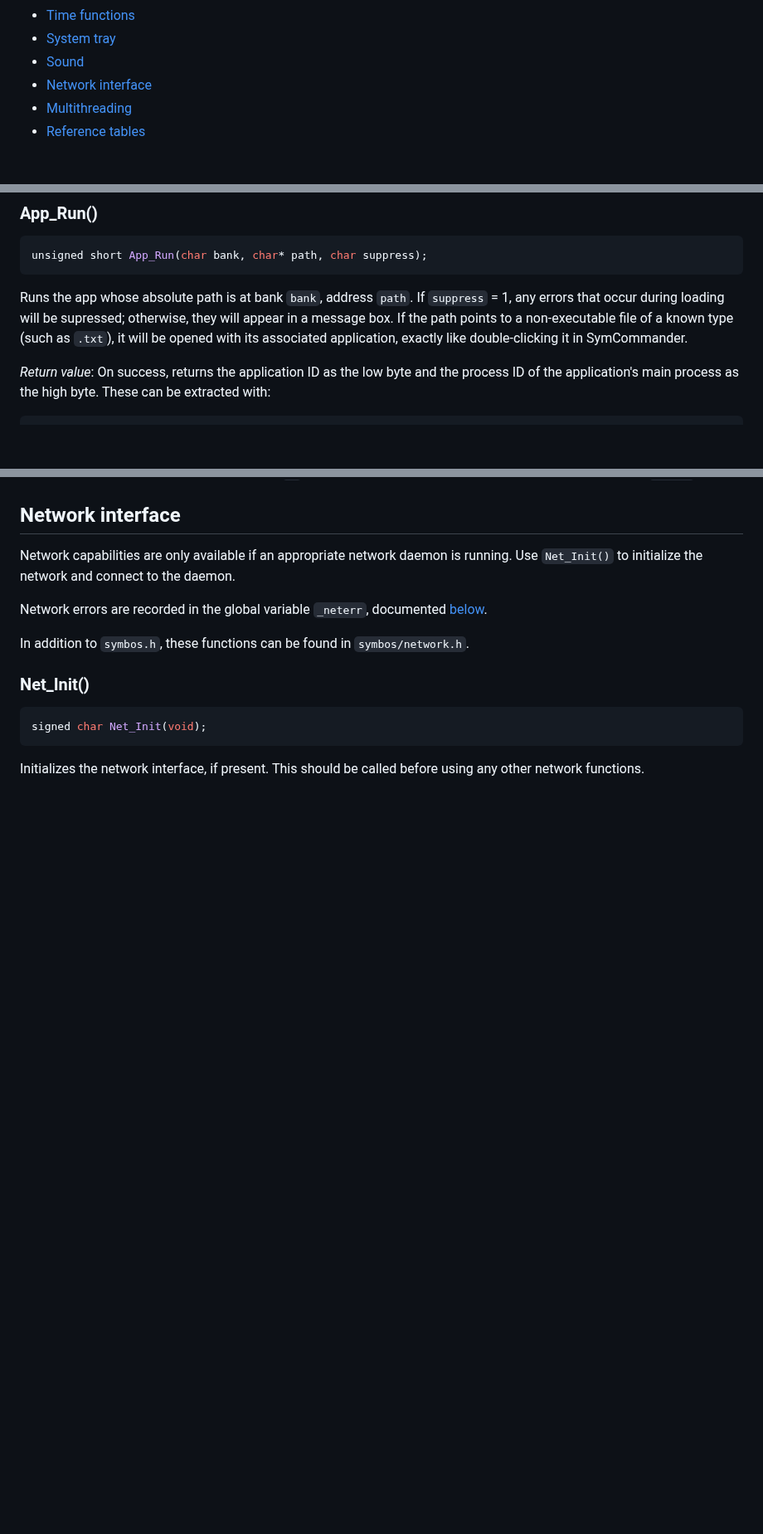
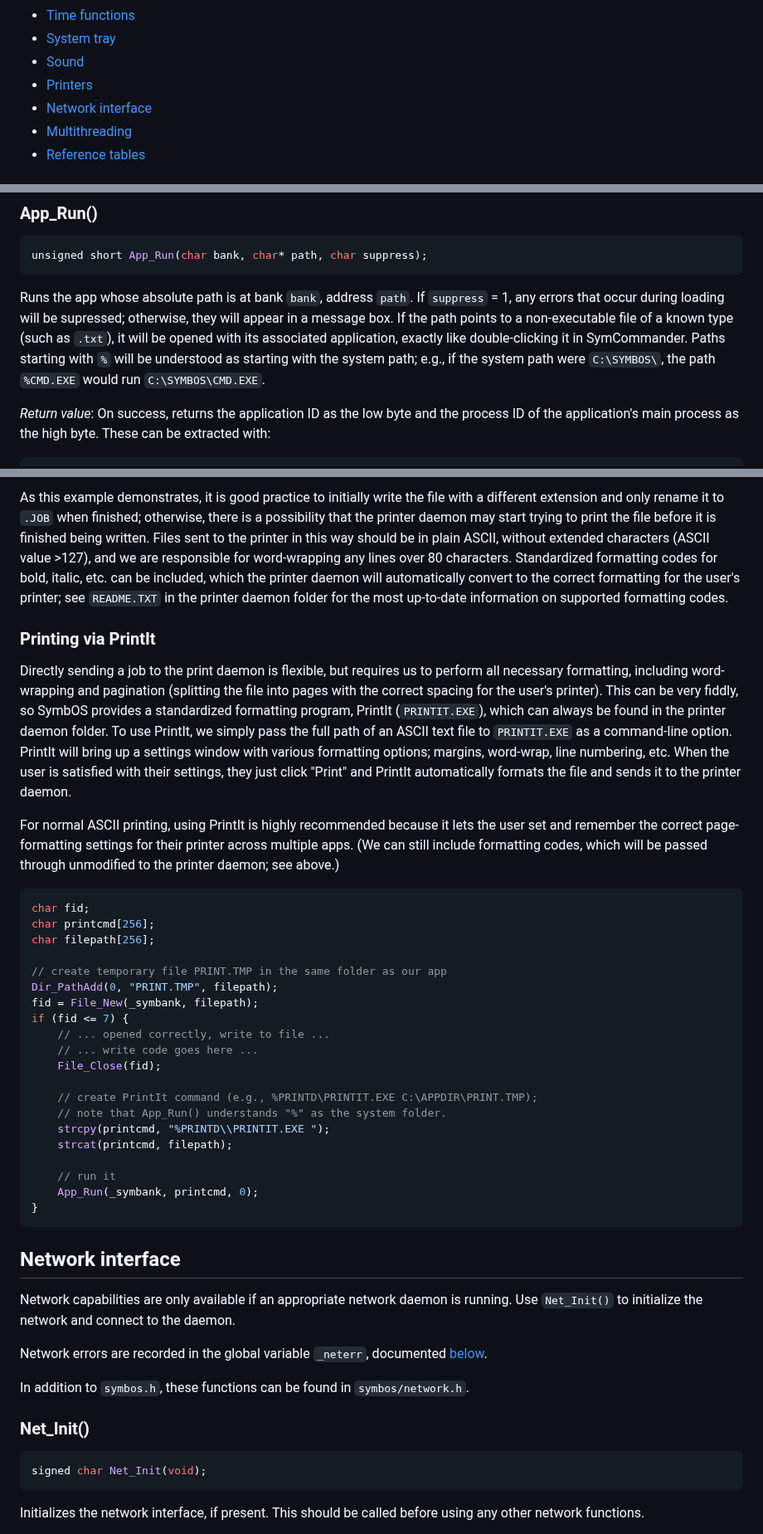
Before and after one commit to danielgaskell/scc, a Markdown page: doc/syscall2.md, 3 parts joined by grey strips. Shown at 83% size. Rendered like a GitHub page; blank space fills up the shorter version.

Commit message:
printer docs

````diff
--- a/doc/syscall2.md
+++ b/doc/syscall2.md
@@ -21,6 +21,7 @@
 * [Time functions](#time-functions)
 * [System tray](#system-tray)
 * [Sound](#sound)
+* [Printers](#printers)
 * [Network interface](#network-interface)
 * [Multithreading](#multithreading)
 * [Reference tables](#reference-tables)
@@ -557,7 +558,7 @@ In addition to `symbos.h`, these functions can be found in `symbos/proc.h`.
 unsigned short App_Run(char bank, char* path, char suppress);
 ```
 
-Runs the app whose absolute path is at bank `bank`, address `path`. If `suppress` = 1, any errors that occur during loading will be supressed; otherwise, they will appear in a message box. If the path points to a non-executable file of a known type (such as `.txt`), it will be opened with its associated application, exactly like double-clicking it in SymCommander.
+Runs the app whose absolute path is at bank `bank`, address `path`. If `suppress` = 1, any errors that occur during loading will be supressed; otherwise, they will appear in a message box. If the path points to a non-executable file of a known type (such as `.txt`), it will be opened with its associated application, exactly like double-clicking it in SymCommander. Paths starting with `%` will be understood as starting with the system path; e.g., if the system path were `C:\SYMBOS\`, the path `%CMD.EXE` would run `C:\SYMBOS\CMD.EXE`.
 
 *Return value*: On success, returns the application ID as the low byte and the process ID of the application's main process as the high byte. These can be extracted with:
 
@@ -1114,3 +1143,33 @@ Stops playing all instances of effect number `id` from the loaded effect collect
+As this example demonstrates, it is good practice to initially write the file with a different extension and only rename it to `.JOB` when finished; otherwise, there is a possibility that the printer daemon may start trying to print the file before it is finished being written. Files sent to the printer in this way should be in plain ASCII, without extended characters (ASCII value >127), and we are responsible for word-wrapping any lines over 80 characters. Standardized formatting codes for bold, italic, etc. can be included, which the printer daemon will automatically convert to the correct formatting for the user's printer; see `README.TXT` in the printer daemon folder for the most up-to-date information on supported formatting codes.
+
+### Printing via PrintIt
+
+Directly sending a job to the print daemon is flexible, but requires us to perform all necessary formatting, including word-wrapping and pagination (splitting the file into pages with the correct spacing for the user's printer). This can be very fiddly, so SymbOS provides a standardized formatting program, PrintIt (`PRINTIT.EXE`), which can always be found in the printer daemon folder. To use PrintIt, we simply pass the full path of an ASCII text file to `PRINTIT.EXE` as a command-line option. PrintIt will bring up a settings window with various formatting options; margins, word-wrap, line numbering, etc. When the user is satisfied with their settings, they just click "Print" and PrintIt automatically formats the file and sends it to the printer daemon.
+
+For normal ASCII printing, using PrintIt is highly recommended because it lets the user set and remember the correct page-formatting settings for their printer across multiple apps. (We can still include formatting codes, which will be passed through unmodified to the printer daemon; see above.)
+
+```c
+char fid;
+char printcmd[256];
+char filepath[256];
+
+// create temporary file PRINT.TMP in the same folder as our app
+Dir_PathAdd(0, "PRINT.TMP", filepath);
+fid = File_New(_symbank, filepath);
+if (fid <= 7) {
+    // ... opened correctly, write to file ...
+	// ... write code goes here ...
+	File_Close(fid);
+
+	// create PrintIt command (e.g., %PRINTD\PRINTIT.EXE C:\APPDIR\PRINT.TMP);
+	// note that App_Run() understands "%" as the system folder.
+	strcpy(printcmd, "%PRINTD\\PRINTIT.EXE ");
+	strcat(printcmd, filepath);
+
+	// run it
+	App_Run(_symbank, printcmd, 0);
+}
+```
 
 ## Network interface
 
````
Also changed, not shown: other parts of doc/syscall2.md (+29 -1 lines), doc/syscall1.md (+1 -0 lines).
